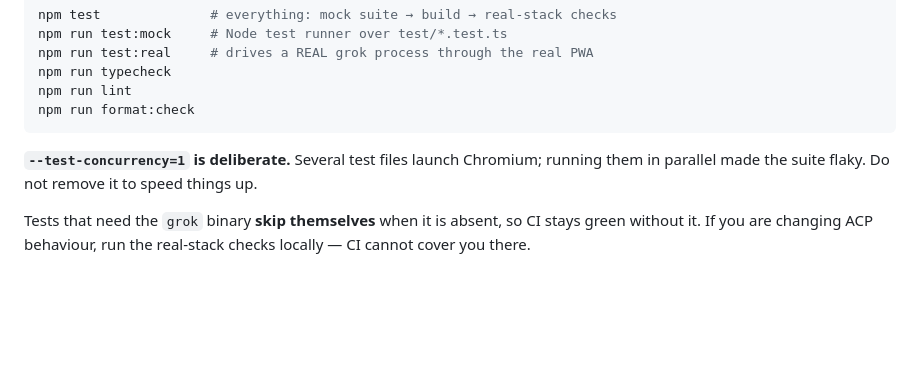
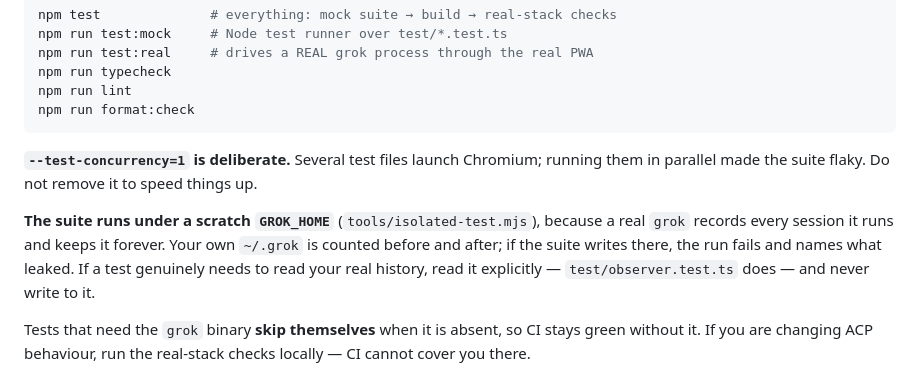
Before and after one commit to sandeep-alluru/grokrc, a Markdown page: CONTRIBUTING.md, the part around the change. GitHub-like rendering; blank space fills up the shorter version.

```diff
--- a/CONTRIBUTING.md
+++ b/CONTRIBUTING.md
@@ -67,6 +67,12 @@ npm run format:check
 
 **`--test-concurrency=1` is deliberate.** Several test files launch Chromium; running
 them in parallel made the suite flaky. Do not remove it to speed things up.
+
+**The suite runs under a scratch `GROK_HOME`** (`tools/isolated-test.mjs`), because a
+real `grok` records every session it runs and keeps it forever. Your own `~/.grok` is
+counted before and after; if the suite writes there, the run fails and names what
+leaked. If a test genuinely needs to read your real history, read it explicitly —
+`test/observer.test.ts` does — and never write to it.
 
 Tests that need the `grok` binary **skip themselves** when it is absent, so CI stays
 green without it. If you are changing ACP behaviour, run the real-stack checks locally —
```
Also changed, not shown: README.md (+3 -3 lines), docs/screenshots/approval.png, docs/screenshots/live-turn.png, docs/screenshots/resume-bar.png, docs/screenshots/resumed-session.png, docs/screenshots/sessions.png, 7 other files.
